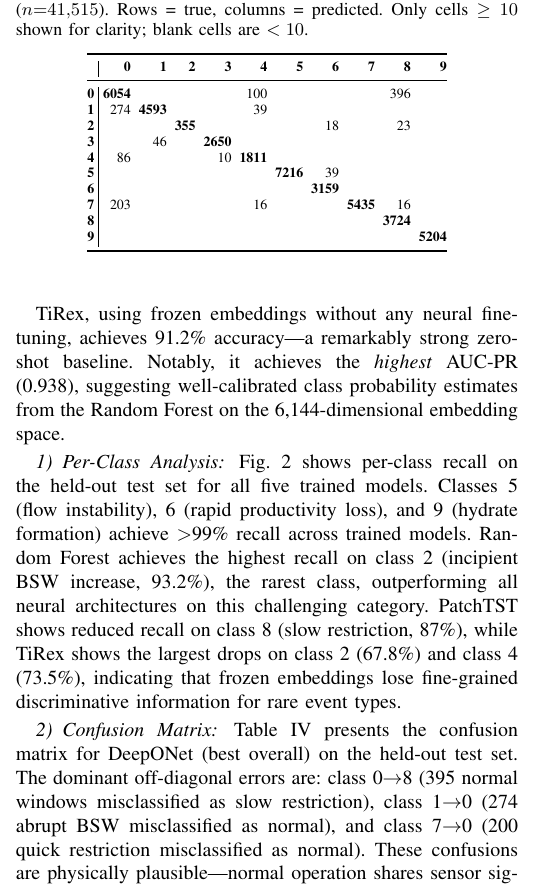
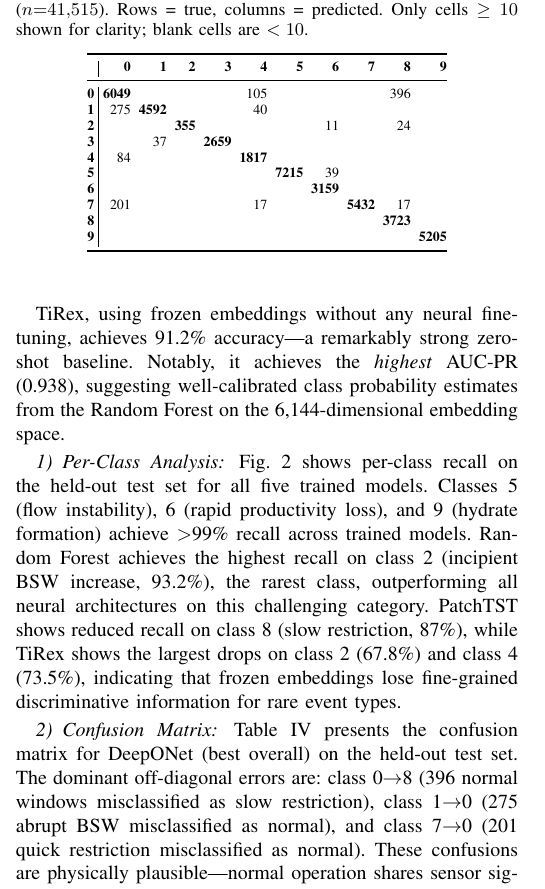
Before and after one commit to samaronejr/offshore-dl, a LaTeX paper (reports/ieee_paper.tex): part of one column of page 4 of 7, cut so that both start at the same text. Compiled offline with pdfLaTeX.

```diff
--- a/reports/ieee_paper.tex
+++ b/reports/ieee_paper.tex
@@ -377,7 +377,7 @@
 
 \subsubsection{Confusion Matrix}
 
-Table~\ref{tab:confusion} presents the confusion matrix for DeepONet (best overall) on the held-out test set. The dominant off-diagonal errors are: class~0$\to$8 (395 normal windows misclassified as slow restriction), class~1$\to$0 (274 abrupt BSW misclassified as normal), and class~7$\to$0 (200 quick restriction misclassified as normal). These confusions are physically plausible---normal operation shares sensor signatures with early-onset restriction and BSW changes.
+Table~\ref{tab:confusion} presents the confusion matrix for DeepONet (best overall) on the held-out test set. The dominant off-diagonal errors are: class~0$\to$8 (396 normal windows misclassified as slow restriction), class~1$\to$0 (275 abrupt BSW misclassified as normal), and class~7$\to$0 (201 quick restriction misclassified as normal). These confusions are physically plausible---normal operation shares sensor signatures with early-onset restriction and BSW changes.
 
 \begin{table}[t]
 \centering
@@ -389,16 +389,16 @@
 \toprule
  & \textbf{0} & \textbf{1} & \textbf{2} & \textbf{3} & \textbf{4} & \textbf{5} & \textbf{6} & \textbf{7} & \textbf{8} & \textbf{9} \\
 \midrule
-\textbf{0} & \textbf{6054} &  &  &  & 100 &  &  &  & 396 &  \\
-\textbf{1} & 274 & \textbf{4593} &  &  & 39 &  &  &  &  &  \\
-\textbf{2} &  &  & \textbf{355} &  &  &  & 18 &  & 23 &  \\
-\textbf{3} &  & 46 &  & \textbf{2650} &  &  &  &  &  &  \\
-\textbf{4} & 86 &  &  & 10 & \textbf{1811} &  &  &  &  &  \\
-\textbf{5} &  &  &  &  &  & \textbf{7216} & 39 &  &  &  \\
+\textbf{0} & \textbf{6049} &  &  &  & 105 &  &  &  & 396 &  \\
+\textbf{1} & 275 & \textbf{4592} &  &  & 40 &  &  &  &  &  \\
+\textbf{2} &  &  & \textbf{355} &  &  &  & 11 &  & 24 &  \\
+\textbf{3} &  & 37 &  & \textbf{2659} &  &  &  &  &  &  \\
+\textbf{4} & 84 &  &  &  & \textbf{1817} &  &  &  &  &  \\
+\textbf{5} &  &  &  &  &  & \textbf{7215} & 39 &  &  &  \\
 \textbf{6} &  &  &  &  &  &  & \textbf{3159} &  &  &  \\
-\textbf{7} & 203 &  &  &  & 16 &  &  & \textbf{5435} & 16 &  \\
-\textbf{8} &  &  &  &  &  &  &  &  & \textbf{3724} &  \\
-\textbf{9} &  &  &  &  &  &  &  &  &  & \textbf{5204} \\
+\textbf{7} & 201 &  &  &  & 17 &  &  & \textbf{5432} & 17 &  \\
+\textbf{8} &  &  &  &  &  &  &  &  & \textbf{3723} &  \\
+\textbf{9} &  &  &  &  &  &  &  &  &  & \textbf{5205} \\
 \bottomrule
 \end{tabular}
 \end{table}
```
Also changed, not shown: reports/all_results.tex (+1 -1 lines), reports/all_results.pdf, reports/ieee_paper.pdf, reports/ieee_paper.tex (14 more changed lines).
